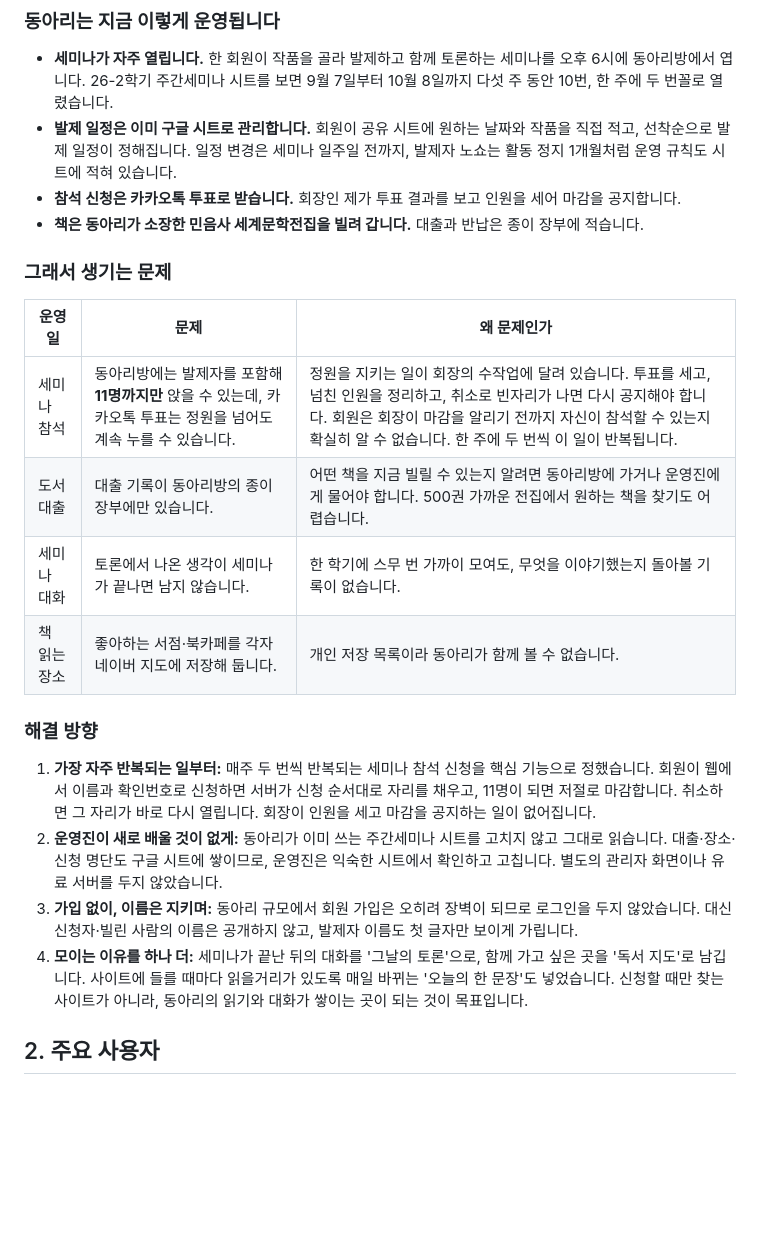
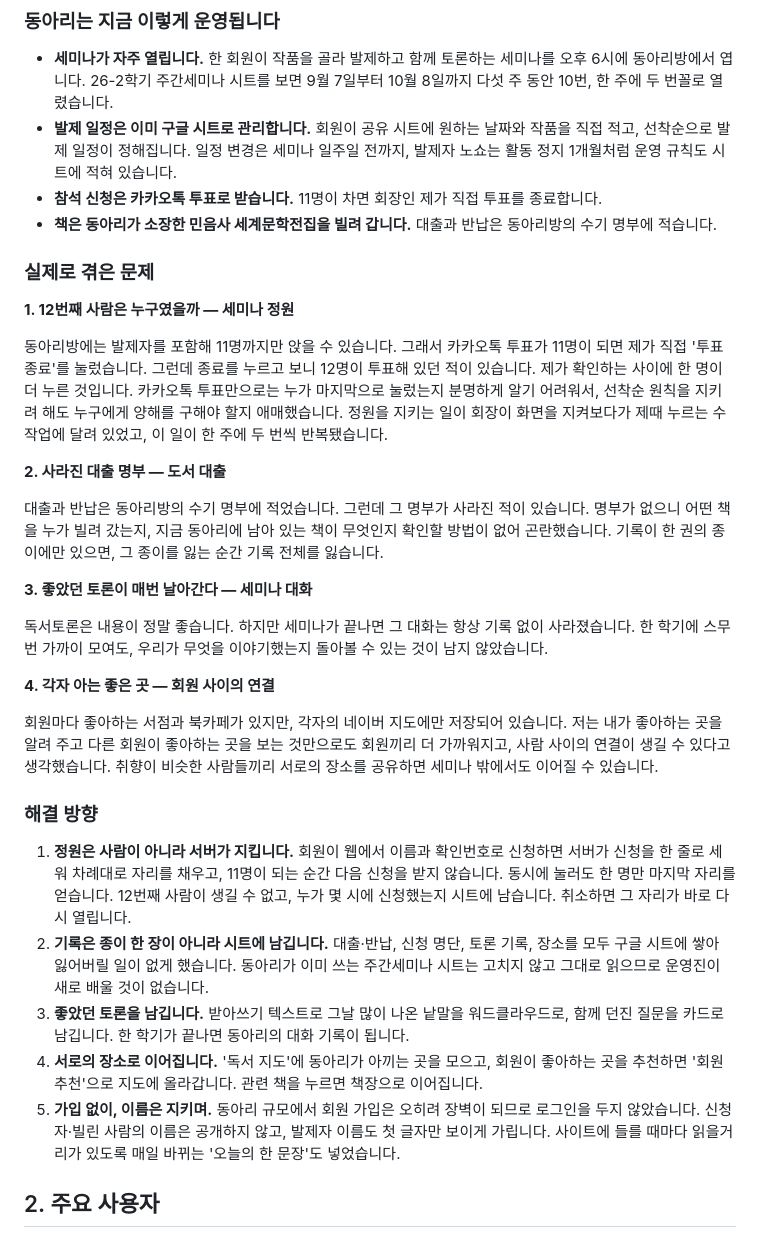
Before and after one commit to hgehgehge-art/ilgo-itda, a Markdown page: README.md, the part around the change. Drawn GitHub-style; blank space fills up the shorter version.

Commit message:
README: 목적과 배경에 실제 운영 경험(12번째 투표, 사라진 대출 명부, 날아가는 토론, 회원 사이의 연결) 반영
Co-Authored-By: Claude Opus 5.5 <noreply@anthropic.com>

```diff
--- a/README.md
+++ b/README.md
@@ -12,24 +12,34 @@
 
 - **세미나가 자주 열립니다.** 한 회원이 작품을 골라 발제하고 함께 토론하는 세미나를 오후 6시에 동아리방에서 엽니다. 26-2학기 주간세미나 시트를 보면 9월 7일부터 10월 8일까지 다섯 주 동안 10번, 한 주에 두 번꼴로 열렸습니다.
 - **발제 일정은 이미 구글 시트로 관리합니다.** 회원이 공유 시트에 원하는 날짜와 작품을 직접 적고, 선착순으로 발제 일정이 정해집니다. 일정 변경은 세미나 일주일 전까지, 발제자 노쇼는 활동 정지 1개월처럼 운영 규칙도 시트에 적혀 있습니다.
-- **참석 신청은 카카오톡 투표로 받습니다.** 회장인 제가 투표 결과를 보고 인원을 세어 마감을 공지합니다.
-- **책은 동아리가 소장한 민음사 세계문학전집을 빌려 갑니다.** 대출과 반납은 종이 장부에 적습니다.
+- **참석 신청은 카카오톡 투표로 받습니다.** 11명이 차면 회장인 제가 직접 투표를 종료합니다.
+- **책은 동아리가 소장한 민음사 세계문학전집을 빌려 갑니다.** 대출과 반납은 동아리방의 수기 명부에 적습니다.
 
-### 그래서 생기는 문제
+### 실제로 겪은 문제
 
-| 운영 일 | 문제 | 왜 문제인가 |
-| --- | --- | --- |
-| 세미나 참석 | 동아리방에는 발제자를 포함해 **11명까지만** 앉을 수 있는데, 카카오톡 투표는 정원을 넘어도 계속 누를 수 있습니다. | 정원을 지키는 일이 회장의 수작업에 달려 있습니다. 투표를 세고, 넘친 인원을 정리하고, 취소로 빈자리가 나면 다시 공지해야 합니다. 회원은 회장이 마감을 알리기 전까지 자신이 참석할 수 있는지 확실히 알 수 없습니다. 한 주에 두 번씩 이 일이 반복됩니다. |
-| 도서 대출 | 대출 기록이 동아리방의 종이 장부에만 있습니다. | 어떤 책을 지금 빌릴 수 있는지 알려면 동아리방에 가거나 운영진에게 물어야 합니다. 500권 가까운 전집에서 원하는 책을 찾기도 어렵습니다. |
-| 세미나 대화 | 토론에서 나온 생각이 세미나가 끝나면 남지 않습니다. | 한 학기에 스무 번 가까이 모여도, 무엇을 이야기했는지 돌아볼 기록이 없습니다. |
-| 책 읽는 장소 | 좋아하는 서점·북카페를 각자 네이버 지도에 저장해 둡니다. | 개인 저장 목록이라 동아리가 함께 볼 수 없습니다. |
+**1. 12번째 사람은 누구였을까 — 세미나 정원**
+
+동아리방에는 발제자를 포함해 11명까지만 앉을 수 있습니다. 그래서 카카오톡 투표가 11명이 되면 제가 직접 '투표 종료'를 눌렀습니다. 그런데 종료를 누르고 보니 12명이 투표해 있던 적이 있습니다. 제가 확인하는 사이에 한 명이 더 누른 것입니다. 카카오톡 투표만으로는 누가 마지막으로 눌렀는지 분명하게 알기 어려워서, 선착순 원칙을 지키려 해도 누구에게 양해를 구해야 할지 애매했습니다. 정원을 지키는 일이 회장이 화면을 지켜보다가 제때 누르는 수작업에 달려 있었고, 이 일이 한 주에 두 번씩 반복됐습니다.
+
+**2. 사라진 대출 명부 — 도서 대출**
+
+대출과 반납은 동아리방의 수기 명부에 적었습니다. 그런데 그 명부가 사라진 적이 있습니다. 명부가 없으니 어떤 책을 누가 빌려 갔는지, 지금 동아리에 남아 있는 책이 무엇인지 확인할 방법이 없어 곤란했습니다. 기록이 한 권의 종이에만 있으면, 그 종이를 잃는 순간 기록 전체를 잃습니다.
+
+**3. 좋았던 토론이 매번 날아간다 — 세미나 대화**
+
+독서토론은 내용이 정말 좋습니다. 하지만 세미나가 끝나면 그 대화는 항상 기록 없이 사라졌습니다. 한 학기에 스무 번 가까이 모여도, 우리가 무엇을 이야기했는지 돌아볼 수 있는 것이 남지 않았습니다.
+
+**4. 각자 아는 좋은 곳 — 회원 사이의 연결**
+
+회원마다 좋아하는 서점과 북카페가 있지만, 각자의 네이버 지도에만 저장되어 있습니다. 저는 내가 좋아하는 곳을 알려 주고 다른 회원이 좋아하는 곳을 보는 것만으로도 회원끼리 더 가까워지고, 사람 사이의 연결이 생길 수 있다고 생각했습니다. 취향이 비슷한 사람들끼리 서로의 장소를 공유하면 세미나 밖에서도 이어질 수 있습니다.
 
 ### 해결 방향
 
-1. **가장 자주 반복되는 일부터:** 매주 두 번씩 반복되는 세미나 참석 신청을 핵심 기능으로 정했습니다. 회원이 웹에서 이름과 확인번호로 신청하면 서버가 신청 순서대로 자리를 채우고, 11명이 되면 저절로 마감합니다. 취소하면 그 자리가 바로 다시 열립니다. 회장이 인원을 세고 마감을 공지하는 일이 없어집니다.
-2. **운영진이 새로 배울 것이 없게:** 동아리가 이미 쓰는 주간세미나 시트를 고치지 않고 그대로 읽습니다. 대출·장소·신청 명단도 구글 시트에 쌓이므로, 운영진은 익숙한 시트에서 확인하고 고칩니다. 별도의 관리자 화면이나 유료 서버를 두지 않았습니다.
-3. **가입 없이, 이름은 지키며:** 동아리 규모에서 회원 가입은 오히려 장벽이 되므로 로그인을 두지 않았습니다. 대신 신청자·빌린 사람의 이름은 공개하지 않고, 발제자 이름도 첫 글자만 보이게 가립니다.
-4. **모이는 이유를 하나 더:** 세미나가 끝난 뒤의 대화를 '그날의 토론'으로, 함께 가고 싶은 곳을 '독서 지도'로 남깁니다. 사이트에 들를 때마다 읽을거리가 있도록 매일 바뀌는 '오늘의 한 문장'도 넣었습니다. 신청할 때만 찾는 사이트가 아니라, 동아리의 읽기와 대화가 쌓이는 곳이 되는 것이 목표입니다.
+1. **정원은 사람이 아니라 서버가 지킵니다.** 회원이 웹에서 이름과 확인번호로 신청하면 서버가 신청을 한 줄로 세워 차례대로 자리를 채우고, 11명이 되는 순간 다음 신청을 받지 않습니다. 동시에 눌러도 한 명만 마지막 자리를 얻습니다. 12번째 사람이 생길 수 없고, 누가 몇 시에 신청했는지 시트에 남습니다. 취소하면 그 자리가 바로 다시 열립니다.
+2. **기록은 종이 한 장이 아니라 시트에 남깁니다.** 대출·반납, 신청 명단, 토론 기록, 장소를 모두 구글 시트에 쌓아 잃어버릴 일이 없게 했습니다. 동아리가 이미 쓰는 주간세미나 시트는 고치지 않고 그대로 읽으므로 운영진이 새로 배울 것이 없습니다.
+3. **좋았던 토론을 남깁니다.** 받아쓰기 텍스트로 그날 많이 나온 낱말을 워드클라우드로, 함께 던진 질문을 카드로 남깁니다. 한 학기가 끝나면 동아리의 대화 기록이 됩니다.
+4. **서로의 장소로 이어집니다.** '독서 지도'에 동아리가 아끼는 곳을 모으고, 회원이 좋아하는 곳을 추천하면 '회원 추천'으로 지도에 올라갑니다. 관련 책을 누르면 책장으로 이어집니다.
+5. **가입 없이, 이름은 지키며.** 동아리 규모에서 회원 가입은 오히려 장벽이 되므로 로그인을 두지 않았습니다. 신청자·빌린 사람의 이름은 공개하지 않고, 발제자 이름도 첫 글자만 보이게 가립니다. 사이트에 들를 때마다 읽을거리가 있도록 매일 바뀌는 '오늘의 한 문장'도 넣었습니다.
 
 ## 2. 주요 사용자
 
```
